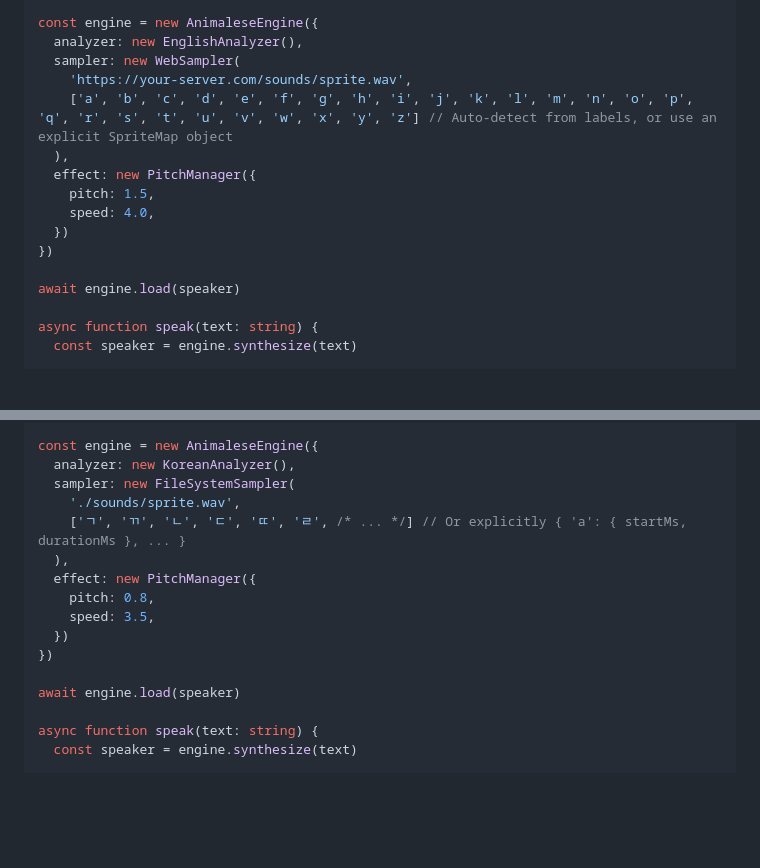
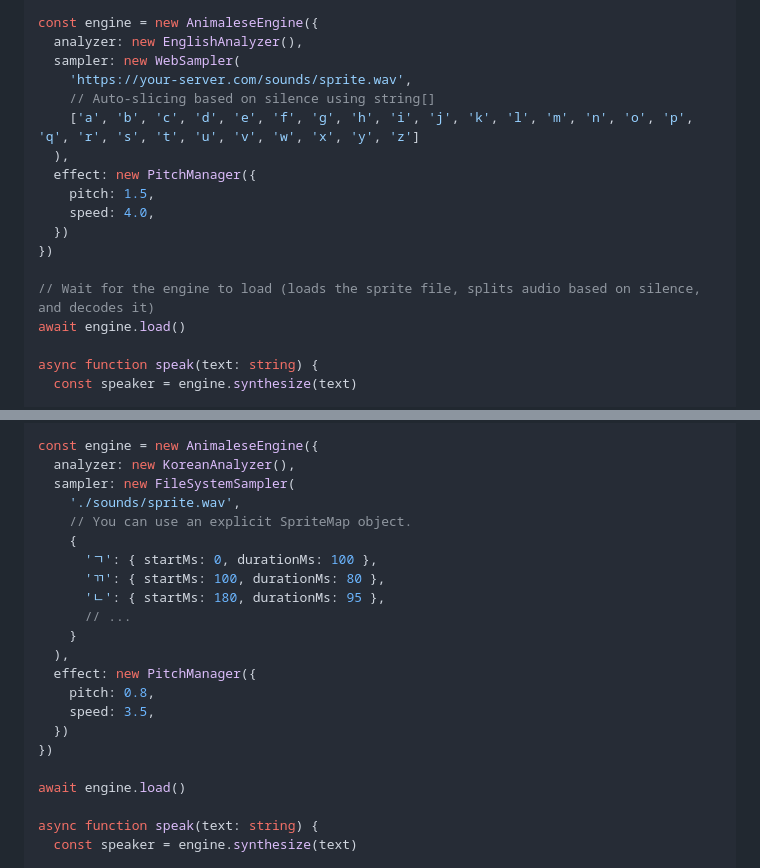
Before and after one commit to izure1/animalese-tts, a Markdown page: readme.md, 2 parts joined by grey strips. GitHub-like rendering; blank space fills up the shorter version.

```diff
--- a/readme.md
+++ b/readme.md
@@ -58,7 +58,8 @@ const engine = new AnimaleseEngine({
   analyzer: new EnglishAnalyzer(),
   sampler: new WebSampler(
     'https://your-server.com/sounds/sprite.wav',
-    ['a', 'b', 'c', 'd', 'e', 'f', 'g', 'h', 'i', 'j', 'k', 'l', 'm', 'n', 'o', 'p', 'q', 'r', 's', 't', 'u', 'v', 'w', 'x', 'y', 'z'] // Auto-detect from labels, or use an explicit SpriteMap object
+    // Auto-slicing based on silence using string[]
+    ['a', 'b', 'c', 'd', 'e', 'f', 'g', 'h', 'i', 'j', 'k', 'l', 'm', 'n', 'o', 'p', 'q', 'r', 's', 't', 'u', 'v', 'w', 'x', 'y', 'z']
   ),
   effect: new PitchManager({
     pitch: 1.5,
@@ -66,7 +67,8 @@ const engine = new AnimaleseEngine({
   })
 })
 
-await engine.load(speaker)
+// Wait for the engine to load (loads the sprite file, splits audio based on silence, and decodes it)
+await engine.load()
 
 async function speak(text: string) {
   const speaker = engine.synthesize(text)
@@ -100,7 +102,13 @@ const engine = new AnimaleseEngine({
   analyzer: new KoreanAnalyzer(),
   sampler: new FileSystemSampler(
     './sounds/sprite.wav',
-    ['ㄱ', 'ㄲ', 'ㄴ', 'ㄷ', 'ㄸ', 'ㄹ', /* ... */] // Or explicitly { 'a': { startMs, durationMs }, ... }
+    // You can use an explicit SpriteMap object.
+    {
+      'ㄱ': { startMs: 0, durationMs: 100 },
+      'ㄲ': { startMs: 100, durationMs: 80 },
+      'ㄴ': { startMs: 180, durationMs: 95 },
+      // ...
+    }
   ),
   effect: new PitchManager({
     pitch: 0.8,
@@ -108,7 +116,7 @@ const engine = new AnimaleseEngine({
   })
 })
 
-await engine.load(speaker)
+await engine.load()
 
 async function speak(text: string) {
   const speaker = engine.synthesize(text)
```
Also changed, not shown: other parts of readme.md (+55 -43 lines).
